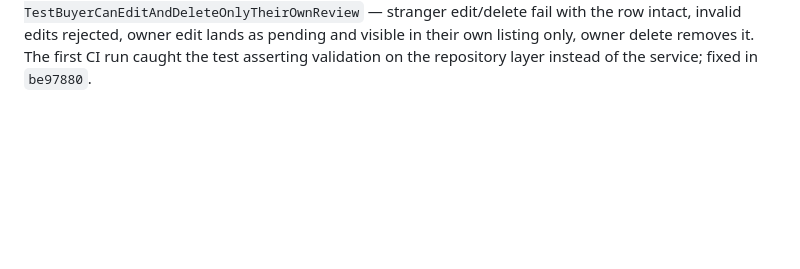
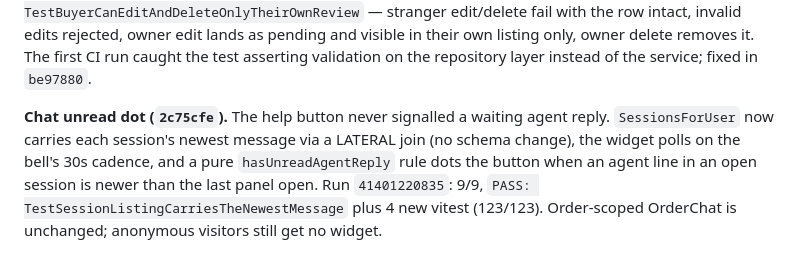
Before and after one commit to davinakmalyasha/VinCommerce, a Markdown page: docs/BACKLOG.md, the part around the change. GitHub-like rendering; blank space fills up the shorter version.

Commit message:
docs(backlog): record the chat unread dot
2c75cfe is verified by run 41401220835 (9/9, new integration test PASS, 4 new
vitest). States the unchanged boundaries: OrderChat untouched, no anonymous
widget.

```diff
--- a/docs/BACKLOG.md
+++ b/docs/BACKLOG.md
@@ -1540,3 +1540,12 @@ fail with the row intact, invalid edits rejected, owner edit lands as pending
 and visible in their own listing only, owner delete removes it. The first CI
 run caught the test asserting validation on the repository layer instead of
 the service; fixed in `be97880`.
+
+**Chat unread dot (`2c75cfe`).** The help button never signalled a waiting
+agent reply. `SessionsForUser` now carries each session's newest message via
+a LATERAL join (no schema change), the widget polls on the bell's 30s
+cadence, and a pure `hasUnreadAgentReply` rule dots the button when an agent
+line in an open session is newer than the last panel open. Run `41401220835`:
+9/9, `PASS: TestSessionListingCarriesTheNewestMessage` plus 4 new vitest
+(123/123). Order-scoped OrderChat is unchanged; anonymous visitors still get
+no widget.
```
